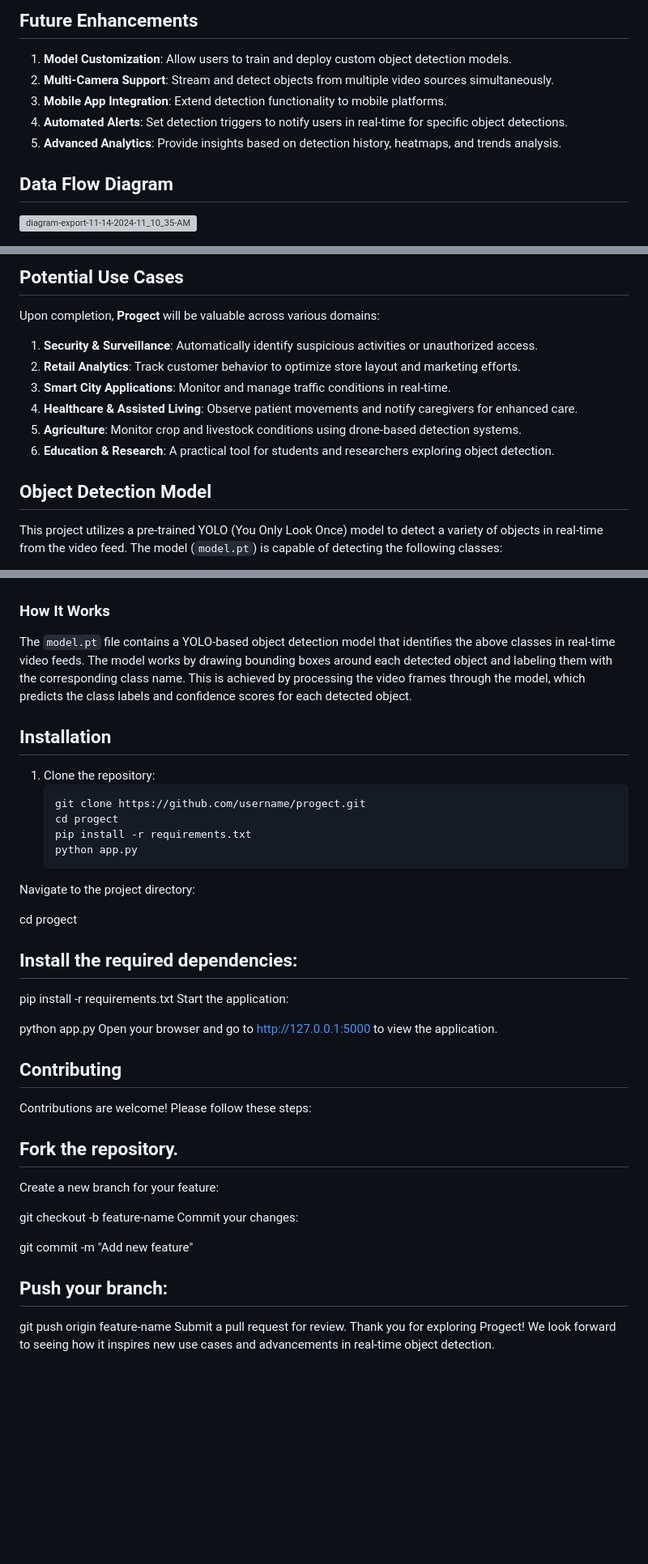
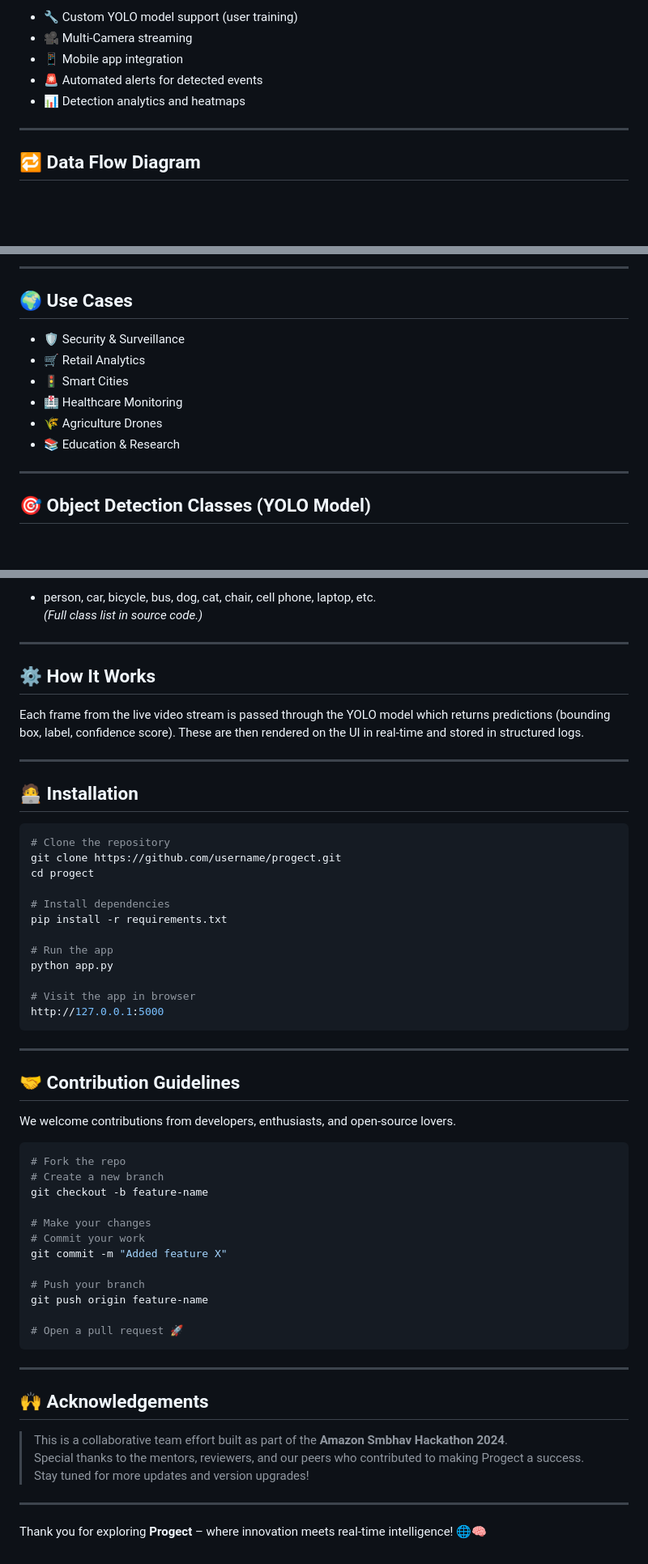
Before and after one commit to MSubham06/Object-Detector---Amazon-Smbhav-hackathon-2024, a Markdown page: README.md, 3 parts joined by grey strips. Shown at 81% size. Drawn GitHub-style; blank space fills up the shorter version; grey boxes are pictures that could not be loaded.

````diff
--- a/README.md
+++ b/README.md
@@ -39,12 +43,11 @@ The following technologies are used in this project:
 
-## Future Enhancements
+- 🔧 Custom YOLO model support (user training)
+- 🎥 Multi-Camera streaming
+- 📱 Mobile app integration
+- 🚨 Automated alerts for detected events
+- 📊 Detection analytics and heatmaps
 
-1. **Model Customization**: Allow users to train and deploy custom object detection models.
-2. **Multi-Camera Support**: Stream and detect objects from multiple video sources simultaneously.
-3. **Mobile App Integration**: Extend detection functionality to mobile platforms.
-4. **Automated Alerts**: Set detection triggers to notify users in real-time for specific object detections.
-5. **Advanced Analytics**: Provide insights based on detection history, heatmaps, and trends analysis.
+---
 
-## Data Flow Diagram
-![diagram-export-11-14-2024-11_10_35-AM](https://github.com/user-attachments/assets/0a89f3f5-7f07-4edf-a4eb-d3aea1ed40cc)
+## 🔁 Data Flow Diagram
 
@@ -51,16 +55,16 @@ The following technologies are used in this project:
 
-## Potential Use Cases
+---
 
-Upon completion, **Progect** will be valuable across various domains:
+## 🌍 Use Cases
 
-1. **Security & Surveillance**: Automatically identify suspicious activities or unauthorized access.
-2. **Retail Analytics**: Track customer behavior to optimize store layout and marketing efforts.
-3. **Smart City Applications**: Monitor and manage traffic conditions in real-time.
-4. **Healthcare & Assisted Living**: Observe patient movements and notify caregivers for enhanced care.
-5. **Agriculture**: Monitor crop and livestock conditions using drone-based detection systems.
-6. **Education & Research**: A practical tool for students and researchers exploring object detection.
+- 🛡️ Security & Surveillance
+- 🛒 Retail Analytics
+- 🚦 Smart Cities
+- 🏥 Healthcare Monitoring
+- 🌾 Agriculture Drones
+- 📚 Education & Research
 
-## Object Detection Model
+---
 
-This project utilizes a pre-trained YOLO (You Only Look Once) model to detect a variety of objects in real-time from the video feed. The model (`model.pt`) is capable of detecting the following classes:
+## 🎯 Object Detection Classes (YOLO Model)
 
@@ -147,42 +72,61 @@ This project utilizes a pre-trained YOLO (You Only Look Once) model to detect a
 
+- person, car, bicycle, bus, dog, cat, chair, cell phone, laptop, etc.
+*(Full class list in source code.)*
 
-### How It Works
-The `model.pt` file contains a YOLO-based object detection model that identifies the above classes in real-time video feeds. The model works by drawing bounding boxes around each detected object and labeling them with the corresponding class name. This is achieved by processing the video frames through the model, which predicts the class labels and confidence scores for each detected object.
+---
 
-## Installation
+## ⚙️ How It Works
 
-1. Clone the repository:
-   ```bash
-   git clone https://github.com/username/progect.git
-   cd progect
-   pip install -r requirements.txt
-   python app.py
-Navigate to the project directory:
+Each frame from the live video stream is passed through the YOLO model which returns predictions (bounding box, label, confidence score). These are then rendered on the UI in real-time and stored in structured logs.
 
+---
+
+## 🧑‍💻 Installation
+
+```bash
+# Clone the repository
+git clone https://github.com/username/progect.git
 cd progect
-## Install the required dependencies:
 
+# Install dependencies
 pip install -r requirements.txt
-Start the application:
 
+# Run the app
 python app.py
-Open your browser and go to http://127.0.0.1:5000 to view the application.
 
-## Contributing
-Contributions are welcome! Please follow these steps:
+# Visit the app in browser
+http://127.0.0.1:5000
+```
 
+---
 
-## Fork the repository.
-Create a new branch for your feature:
+## 🤝 Contribution Guidelines
 
+We welcome contributions from developers, enthusiasts, and open-source lovers.
+
+```bash
+# Fork the repo
+# Create a new branch
 git checkout -b feature-name
-Commit your changes:
 
+# Make your changes
+# Commit your work
+git commit -m "Added feature X"
 
-git commit -m "Add new feature"
+# Push your branch
+git push origin feature-name
 
-## Push your branch:
+# Open a pull request 🚀
+```
 
-git push origin feature-name
-Submit a pull request for review.
-Thank you for exploring Progect! We look forward to seeing how it inspires new use cases and advancements in real-time object detection.
+---
+
+## 🙌 Acknowledgements
+
+> This is a collaborative team effort built as part of the **Amazon Smbhav Hackathon 2024**.
+> Special thanks to the mentors, reviewers, and our peers who contributed to making Progect a success.
+> Stay tuned for more updates and version upgrades!
+
+---
+
+Thank you for exploring **Progect** – where innovation meets real-time intelligence! 🌐🧠
````
Also changed, not shown: other parts of README.md (+31 -105 lines).
